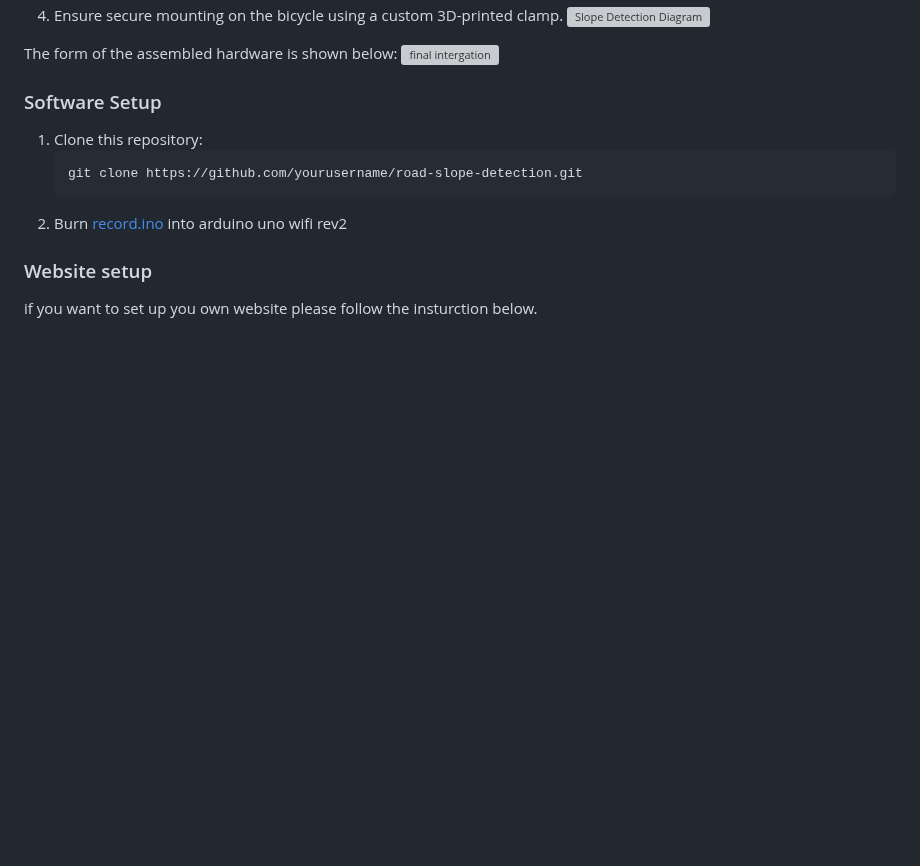
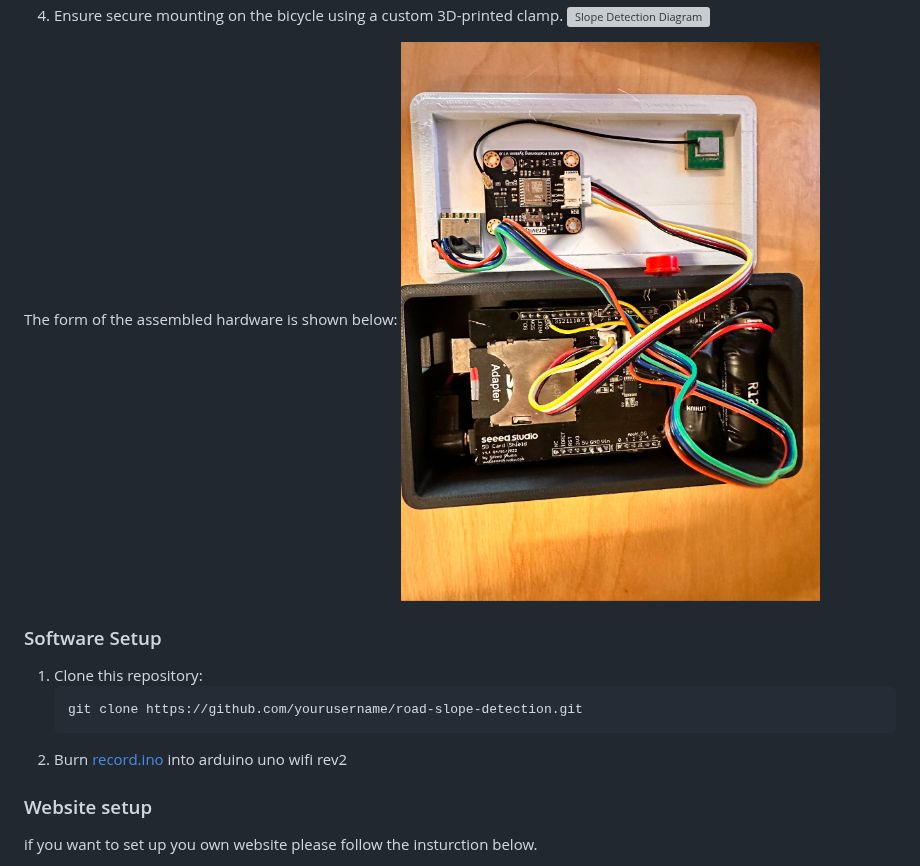
Before and after one commit to liangleiliu-lab/slope_map, a Markdown page: README.md, the part around the change. GitHub-like rendering; blank space fills up the shorter version; grey boxes are pictures that could not be loaded.

```diff
--- a/README.md
+++ b/README.md
@@ -48,7 +48,7 @@ The project comprises the following key components:
 ![Slope Detection Diagram](photos/mounted.jpg)
 
 The form of the assembled hardware is shown below:
-![final intergation](images/intergation.jpg)
+![final intergation](photos/intergation.jpg)
 
 ### Software Setup
 1. Clone this repository:
```
